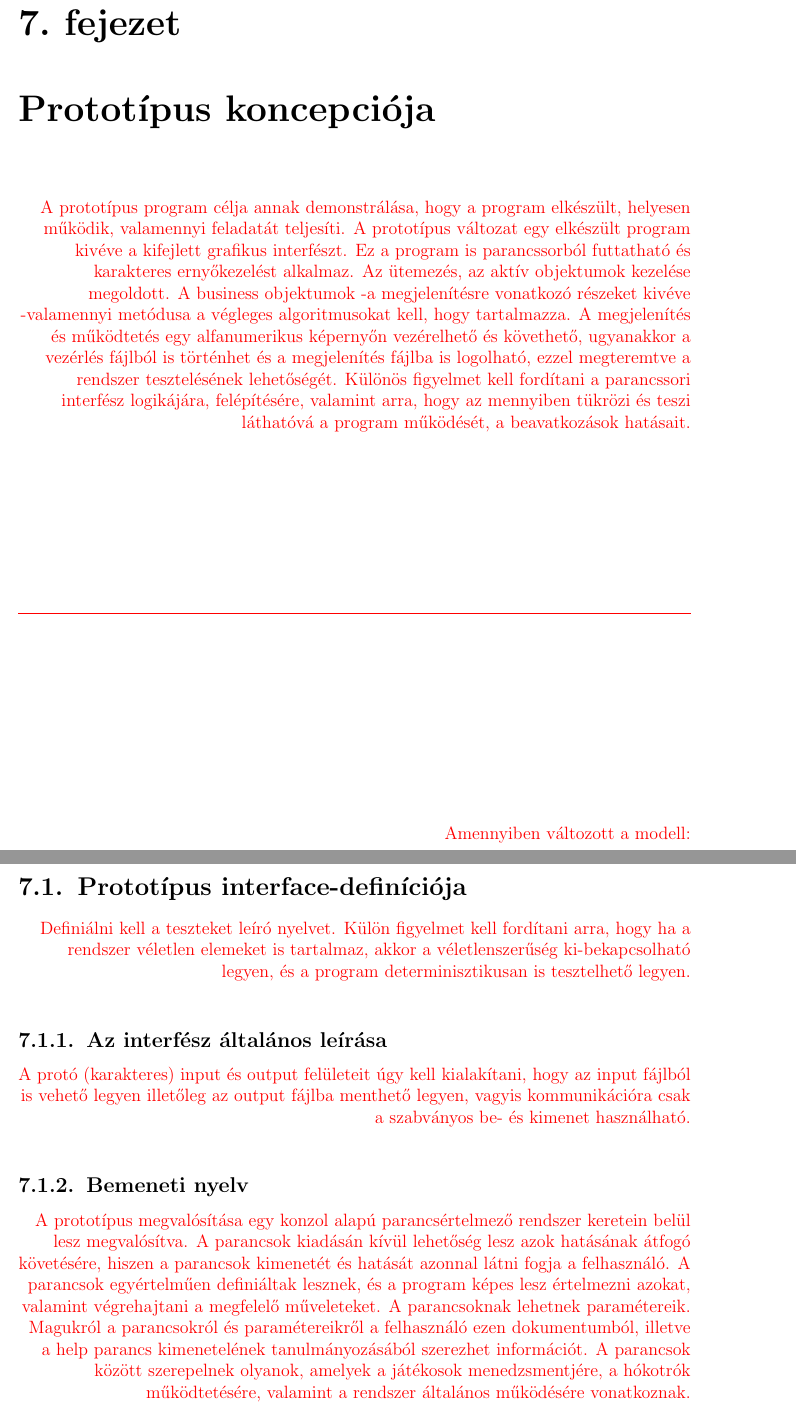
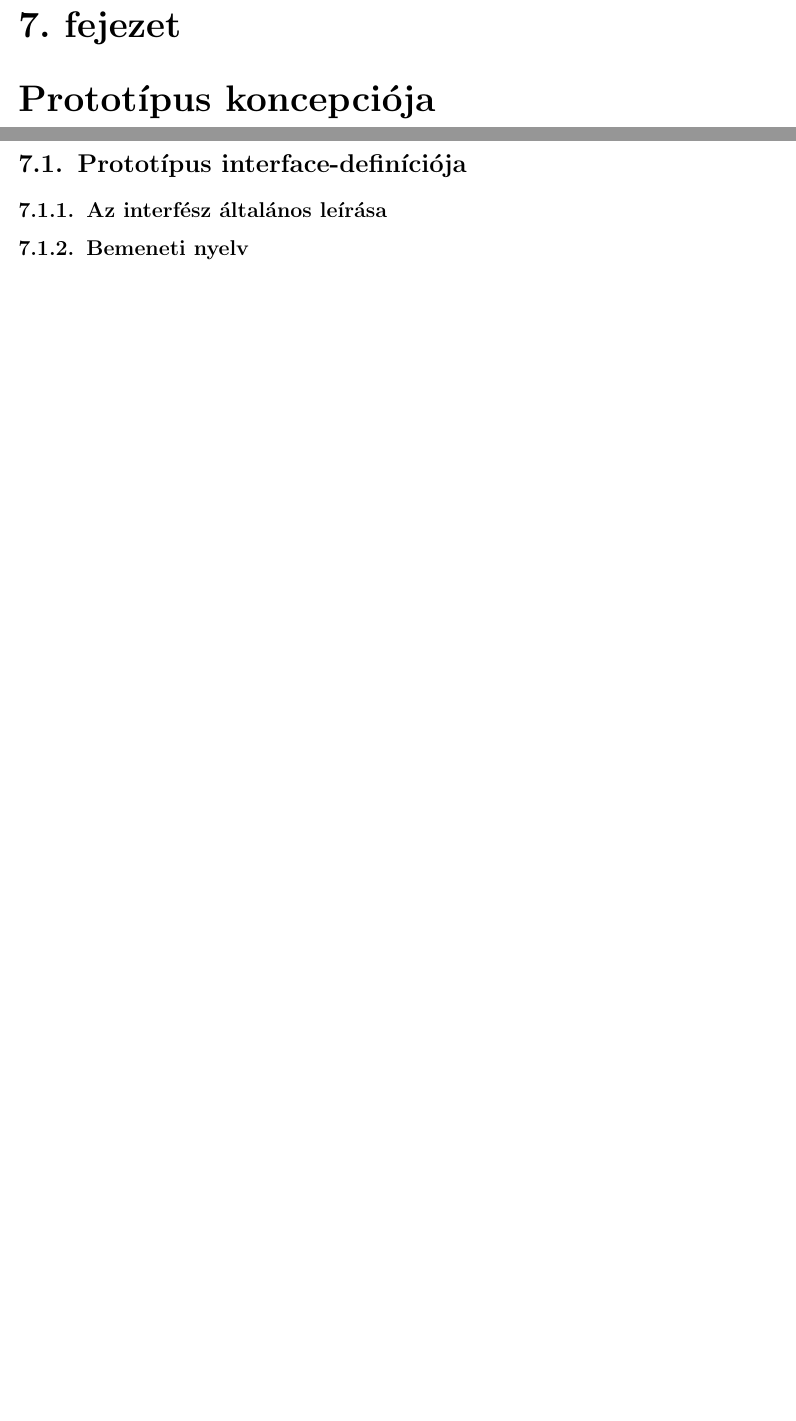
Before and after one commit to tdavid77/ProjLab, a LaTeX book (DOK/projlab.tex, which reads DOK/docs/bead07/07doc.tex): two parts of pages 3 and 8 of 23 before the commit and two parts of pages 3 and 7 of 22 after it, joined at a grey line, cut so that both start at the same text, the shorter picture padded with empty space. Compiled offline with pdfLaTeX.

Commit message:
kommentek torlese

```diff
--- a/DOK/docs/bead07/07doc.tex
+++ b/DOK/docs/bead07/07doc.tex
@@ -1,5 +1,2 @@
 \chapter{Prototípus koncepciója}
-\comment{A prototípus program célja annak demonstrálása, hogy a program elkészült, helyesen működik, valamennyi feladatát teljesíti. A prototípus változat egy elkészült program kivéve a kifejlett grafikus interfészt. Ez a program is parancssorból futtatható és karakteres ernyőkezelést alkalmaz. Az ütemezés, az aktív objektumok kezelése megoldott. A business objektumok -a megjelenítésre vonatkozó részeket kivéve -valamennyi metódusa a végleges algoritmusokat kell, hogy tartalmazza. A megjelenítés és működtetés egy alfanumerikus képernyőn vezérelhető és követhető, ugyanakkor a vezérlés fájlból is történhet és a megjelenítés fájlba is logolható, ezzel megteremtve a rendszer tesztelésének lehetőségét. Különös figyelmet kell fordítani a parancssori interfész logikájára, felépítésére, valamint arra, hogy az mennyiben tükrözi és teszi láthatóvá a program működését, a beavatkozások hatásait.}
-\comment{\hrule}
-\comment{Amennyiben változott a modell:}
 \setcounter{section}{-1}
@@ -51,13 +46,13 @@
 
 \clearpage
 \section{Prototípus interface-definíciója}
-\comment{Definiálni kell a teszteket leíró nyelvet. Külön figyelmet kell fordítani arra, hogy ha a rendszer véletlen elemeket is tartalmaz, akkor a véletlenszerűség ki-bekapcsolható legyen, és a program determinisztikusan is tesztelhető legyen.}
+\subsection{Az interfész általános leírása}
 
-\subsection{Az interfész általános leírása}
-\comment{A protó (karakteres) input és output felületeit úgy kell kialakítani, hogy az input fájlból is vehető legyen illetőleg az output fájlba menthető legyen, vagyis kommunikációra csak a szabványos be- és kimenet használható.}
+% A protó (karakteres) input és output felületeit úgy kell kialakítani,
+% hogy az input fájlból is vehető legyen illetőleg az output fájlba menthető legyen,
+% vagyis kommunikációra csak a szabványos be- és kimenet használható.
 
 \subsection{Bemeneti nyelv}
-\comment{A prototípus megvalósítása egy konzol alapú parancsértelmező rendszer keretein belül lesz megvalósítva. A parancsok kiadásán kívül lehetőség lesz azok hatásának átfogó követésére, hiszen a parancsok kimenetét és hatását azonnal látni fogja a felhasználó. A parancsok egyértelműen definiáltak lesznek, és a program képes lesz értelmezni azokat, valamint végrehajtani a megfelelő műveleteket. A parancsoknak lehetnek paramétereik. Magukról a parancsokról és paramétereikről a felhasználó ezen dokumentumból, illetve a help parancs kimenetelének tanulmányozásából szerezhet információt. A parancsok között szerepelnek olyanok, amelyek a játékosok menedzsmentjére, a hókotrók működtetésére, valamint a rendszer általános működésére vonatkoznak.}
 \begin{itemize}
 %INICIALIZÁLÓS PARANCSOK
     \item nehezseg [ertek]
```
Also changed, not shown: DOK/projlab.pdf, DOK/docs/bead07/07doc.tex (8 more changed lines).
